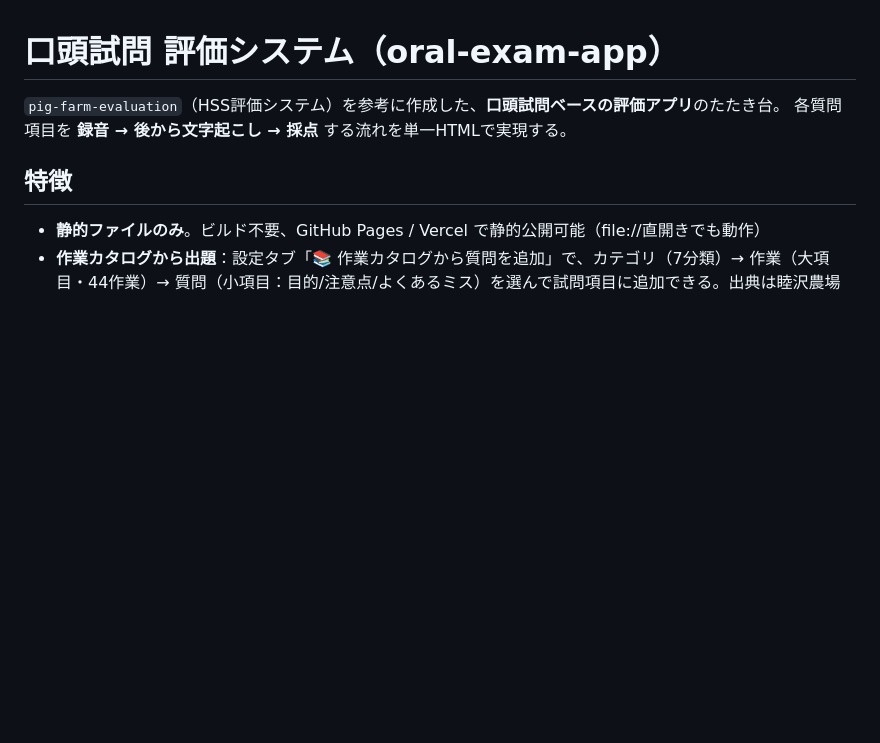
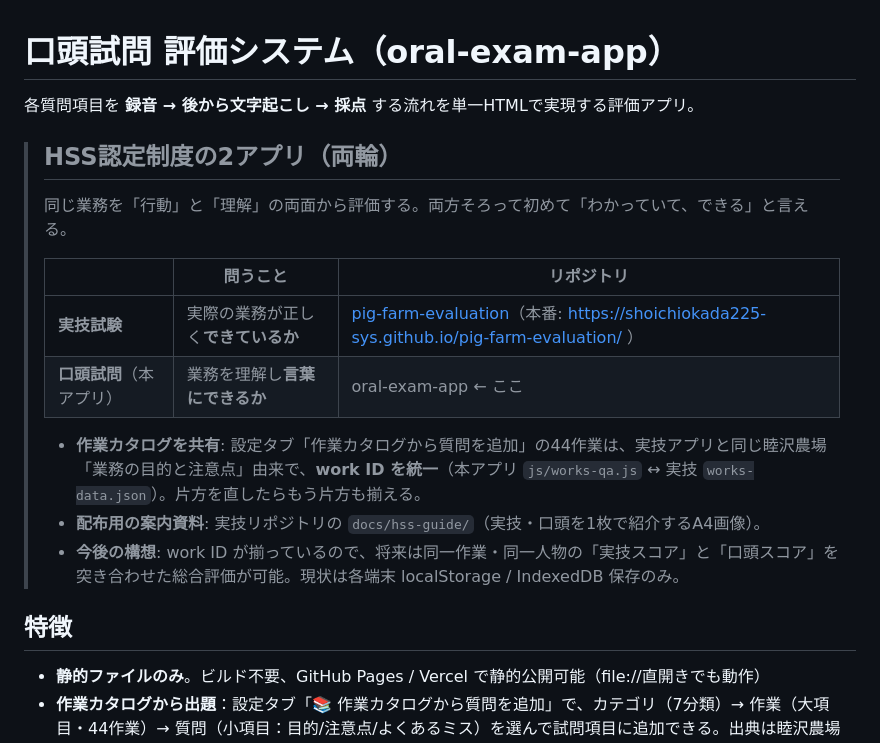
Before and after one commit to shoichiokada225-sys/oral-exam-app, a Markdown page: README.md, the part around the change. Drawn GitHub-style; blank space fills up the shorter version.

Commit message:
docs: HSS認定制度の2アプリ（実技/口頭）の位置づけをREADME冒頭に追加
- 両輪の説明（実技=できているか/口頭=わかって言えるか）、実技アプリへの相互リンク
- work ID統一（js/works-qa.js ↔ 実技works-data.json）と今後の構想を明記
- 冒頭の「たたき台」表現を削除（本番稼働中のため）

Co-Authored-By: Claude Fable 5 <noreply@anthropic.com>
Claude-Session: https://claude.ai/code/session_01MLHxEWMzvzM5pN9FDbjGSV

```diff
--- a/README.md
+++ b/README.md
@@ -1,7 +1,19 @@
 # 口頭試問 評価システム（oral-exam-app）
 
-`pig-farm-evaluation`（HSS評価システム）を参考に作成した、**口頭試問ベースの評価アプリ**のたたき台。
-各質問項目を **録音 → 後から文字起こし → 採点** する流れを単一HTMLで実現する。
+各質問項目を **録音 → 後から文字起こし → 採点** する流れを単一HTMLで実現する評価アプリ。
+
+> ## HSS認定制度の2アプリ（両輪）
+>
+> 同じ業務を「行動」と「理解」の両面から評価する。両方そろって初めて「わかっていて、できる」と言える。
+>
+> | | 問うこと | リポジトリ |
+> |---|---|---|
+> | **実技試験** | 実際の業務が正しく**できているか** | [pig-farm-evaluation](https://github.com/shoichiokada225-sys/pig-farm-evaluation)（本番: https://shoichiokada225-sys.github.io/pig-farm-evaluation/ ） |
+> | **口頭試問**（本アプリ） | 業務を理解し**言葉にできるか** | oral-exam-app ← ここ |
+>
+> - **作業カタログを共有**: 設定タブ「作業カタログから質問を追加」の44作業は、実技アプリと同じ睦沢農場「業務の目的と注意点」由来で、**work ID を統一**（本アプリ `js/works-qa.js` ↔ 実技 `works-data.json`）。片方を直したらもう片方も揃える。
+> - **配布用の案内資料**: 実技リポジトリの `docs/hss-guide/`（実技・口頭を1枚で紹介するA4画像）。
+> - **今後の構想**: work ID が揃っているので、将来は同一作業・同一人物の「実技スコア」と「口頭スコア」を突き合わせた総合評価が可能。現状は各端末 localStorage / IndexedDB 保存のみ。
 
 ## 特徴
 - **静的ファイルのみ**。ビルド不要、GitHub Pages / Vercel で静的公開可能（file://直開きでも動作）
```
